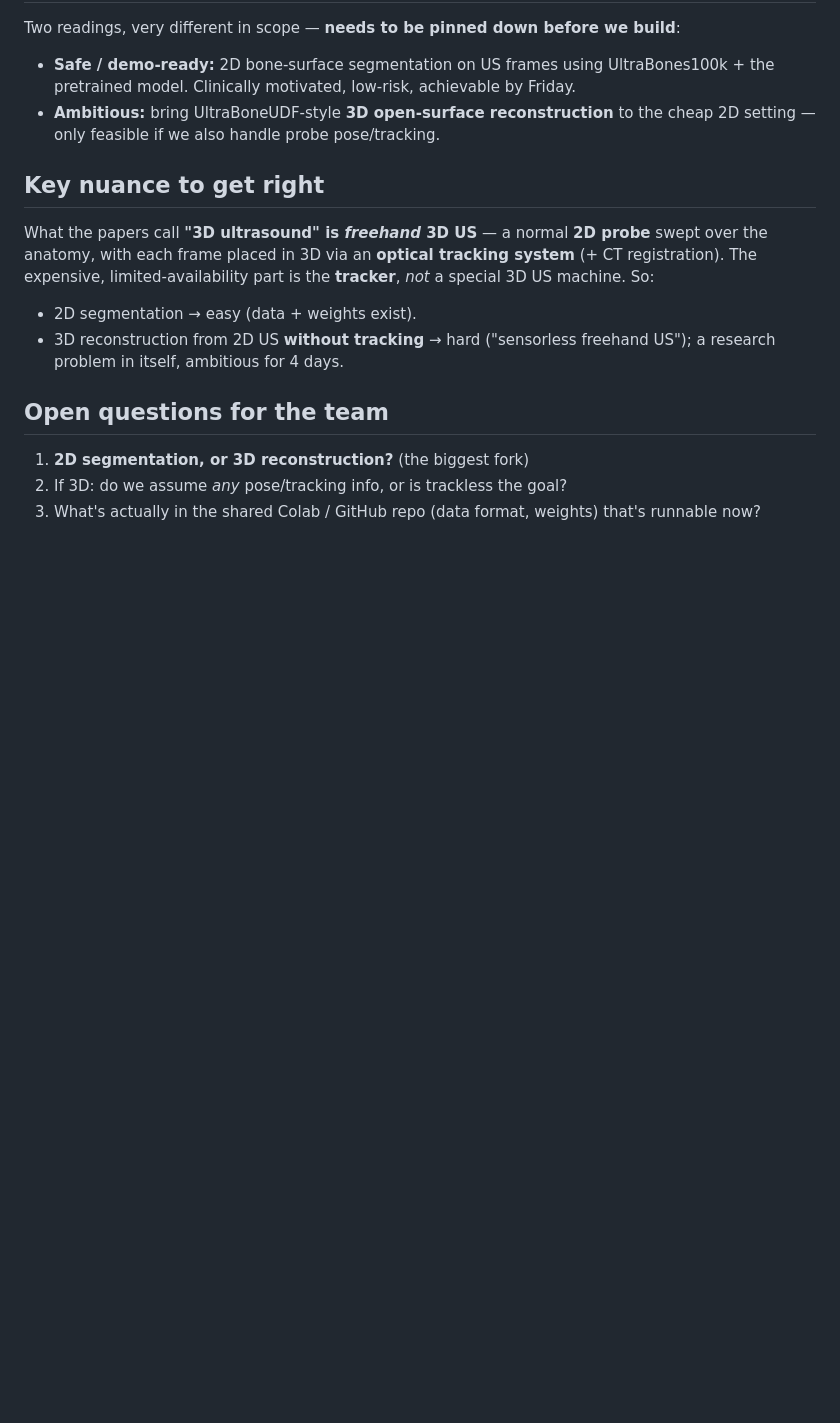
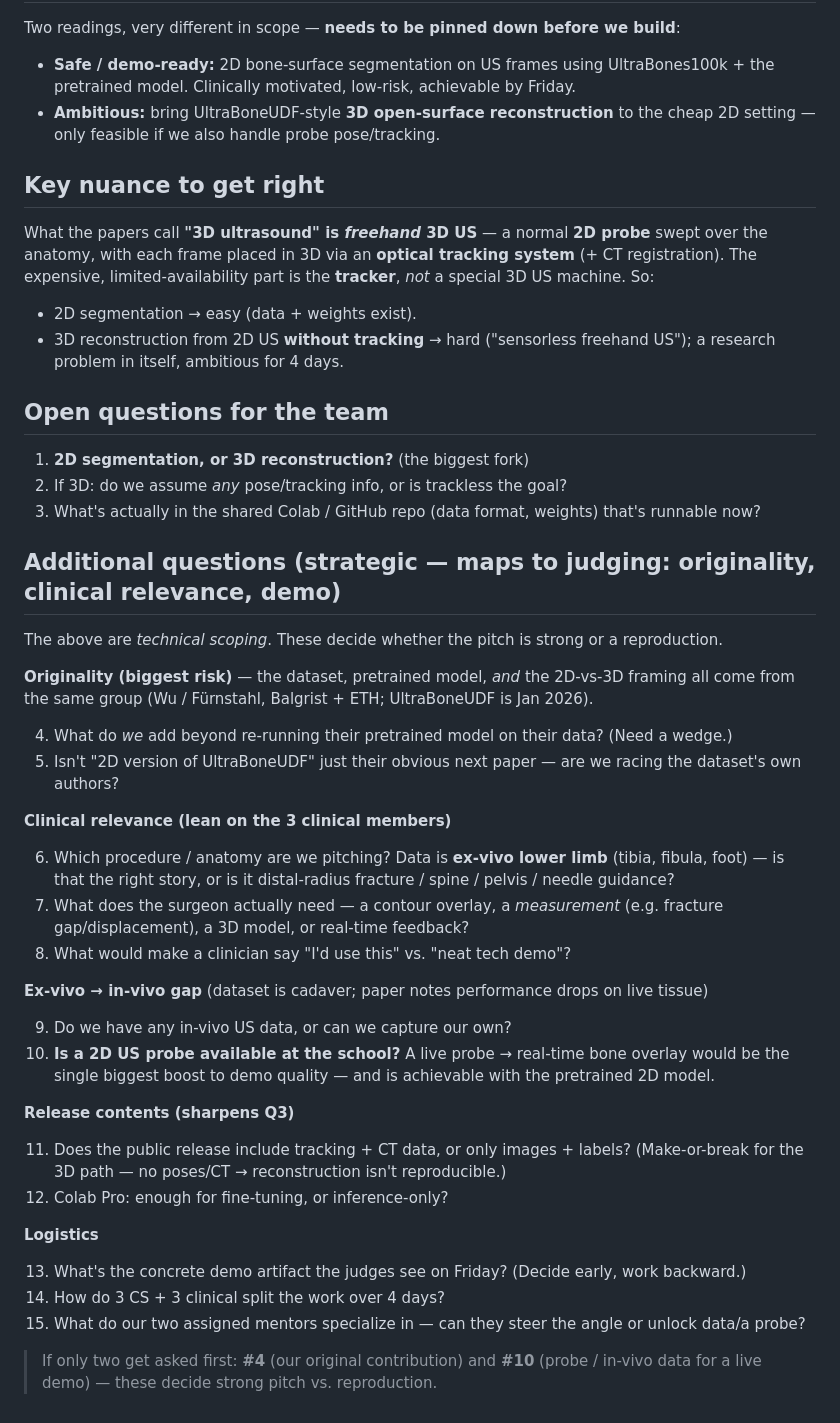
Before and after one commit to jackharrisonmohr/sds26-project, a Markdown page: project-summary.md, the part around the change. Rendered like a GitHub page; blank space fills up the shorter version.

Commit message:
add additional claude-suggested questions to project-summary.md

```diff
--- a/project-summary.md
+++ b/project-summary.md
@@ -65,3 +65,43 @@ The expensive, limited-availability part is the **tracker**, *not* a special 3D
 1. **2D segmentation, or 3D reconstruction?** (the biggest fork)
 2. If 3D: do we assume *any* pose/tracking info, or is trackless the goal?
 3. What's actually in the shared Colab / GitHub repo (data format, weights) that's runnable now?
+
+## Additional questions (strategic — maps to judging: originality, clinical relevance, demo)
+
+The above are *technical scoping*. These decide whether the pitch is strong or a reproduction.
+
+**Originality (biggest risk)** — the dataset, pretrained model, *and* the 2D-vs-3D framing all come
+from the same group (Wu / Fürnstahl, Balgrist + ETH; UltraBoneUDF is Jan 2026).
+
+4. What do *we* add beyond re-running their pretrained model on their data? (Need a wedge.)
+5. Isn't "2D version of UltraBoneUDF" just their obvious next paper — are we racing the dataset's
+   own authors?
+
+**Clinical relevance (lean on the 3 clinical members)**
+
+6. Which procedure / anatomy are we pitching? Data is **ex-vivo lower limb** (tibia, fibula, foot) —
+   is that the right story, or is it distal-radius fracture / spine / pelvis / needle guidance?
+7. What does the surgeon actually need — a contour overlay, a *measurement* (e.g. fracture
+   gap/displacement), a 3D model, or real-time feedback?
+8. What would make a clinician say "I'd use this" vs. "neat tech demo"?
+
+**Ex-vivo → in-vivo gap** (dataset is cadaver; paper notes performance drops on live tissue)
+
+9. Do we have any in-vivo US data, or can we capture our own?
+10. **Is a 2D US probe available at the school?** A live probe → real-time bone overlay would be the
+    single biggest boost to demo quality — and is achievable with the pretrained 2D model.
+
+**Release contents (sharpens Q3)**
+
+11. Does the public release include tracking + CT data, or only images + labels? (Make-or-break for
+    the 3D path — no poses/CT → reconstruction isn't reproducible.)
+12. Colab Pro: enough for fine-tuning, or inference-only?
+
+**Logistics**
+
+13. What's the concrete demo artifact the judges see on Friday? (Decide early, work backward.)
+14. How do 3 CS + 3 clinical split the work over 4 days?
+15. What do our two assigned mentors specialize in — can they steer the angle or unlock data/a probe?
+
+> If only two get asked first: **#4** (our original contribution) and **#10** (probe / in-vivo data
+> for a live demo) — these decide strong pitch vs. reproduction.
```
